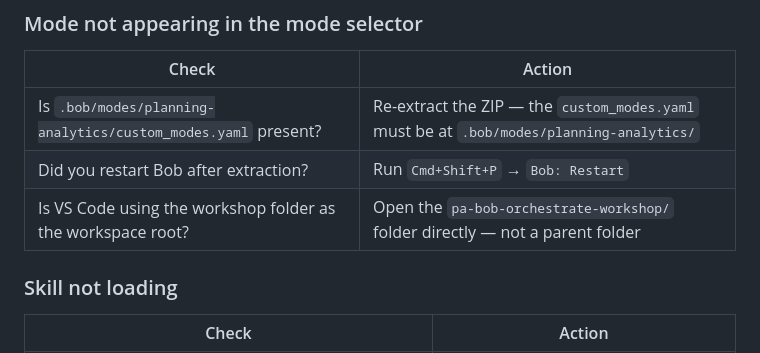
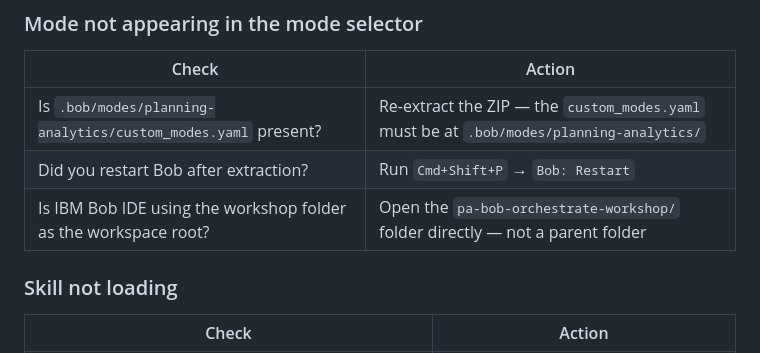
Before and after one commit to IBM/stratos-pa-bob-agents, a Markdown page: lab-00-setup/README.md, the part around the change. Rendered like a GitHub page.

```diff
--- a/lab-00-setup/README.md
+++ b/lab-00-setup/README.md
@@ -289,7 +289,7 @@ Before moving to Lab 1, confirm **all** items are checked:
 |-------|--------|
 | Is `.bob/modes/planning-analytics/custom_modes.yaml` present? | Re-extract the ZIP — the `custom_modes.yaml` must be at `.bob/modes/planning-analytics/` |
 | Did you restart Bob after extraction? | Run `Cmd+Shift+P` → `Bob: Restart` |
-| Is VS Code using the workshop folder as the workspace root? | Open the `pa-bob-orchestrate-workshop/` folder directly — not a parent folder |
+| Is IBM Bob IDE using the workshop folder as the workspace root? | Open the `pa-bob-orchestrate-workshop/` folder directly — not a parent folder |
 
 ### Skill not loading
 
```
Also changed, not shown: README.md (+1 -1 lines).
